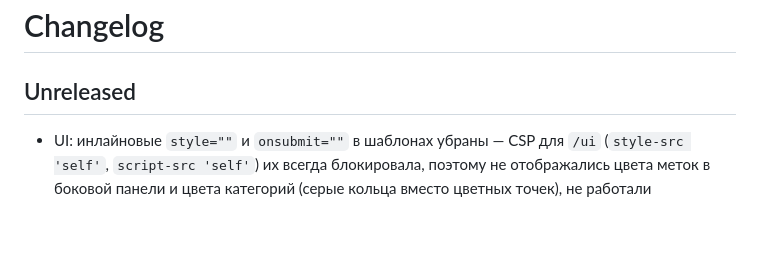
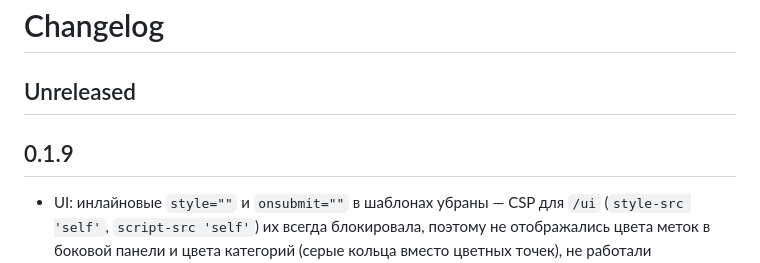
Before and after one commit to Tywed/rssam, a Markdown page: changelog.md, the part around the change. Drawn GitHub-style; blank space fills up the shorter version.

Commit message:
Release 0.1.9.

```diff
--- a/changelog.md
+++ b/changelog.md
@@ -1,6 +1,8 @@
 # Changelog
 
 ## Unreleased
+
+## 0.1.9
 
 - UI: инлайновые `style=""` и `onsubmit=""` в шаблонах убраны — CSP для `/ui` (`style-src 'self'`, `script-src 'self'`) их всегда блокировала, поэтому не отображались цвета меток в боковой панели и цвета категорий (серые кольца вместо цветных точек), не работали подтверждения «Удалить?» у лент/категорий/меток/фильтров/вебхуков/пользователей, а тёмная тема мигала при загрузке. Цвета теперь приходят одним `<style>` с одноразовым nonce (тот же nonce у инлайн-скрипта темы), подтверждения — через `data-confirm`; тест не даст инлайн-атрибутам вернуться.
 - UI: у метки появилась кнопка «Прочитать метку» (`POST /ui/labels/{id}/mark-read`), как у лент и категорий.
```
